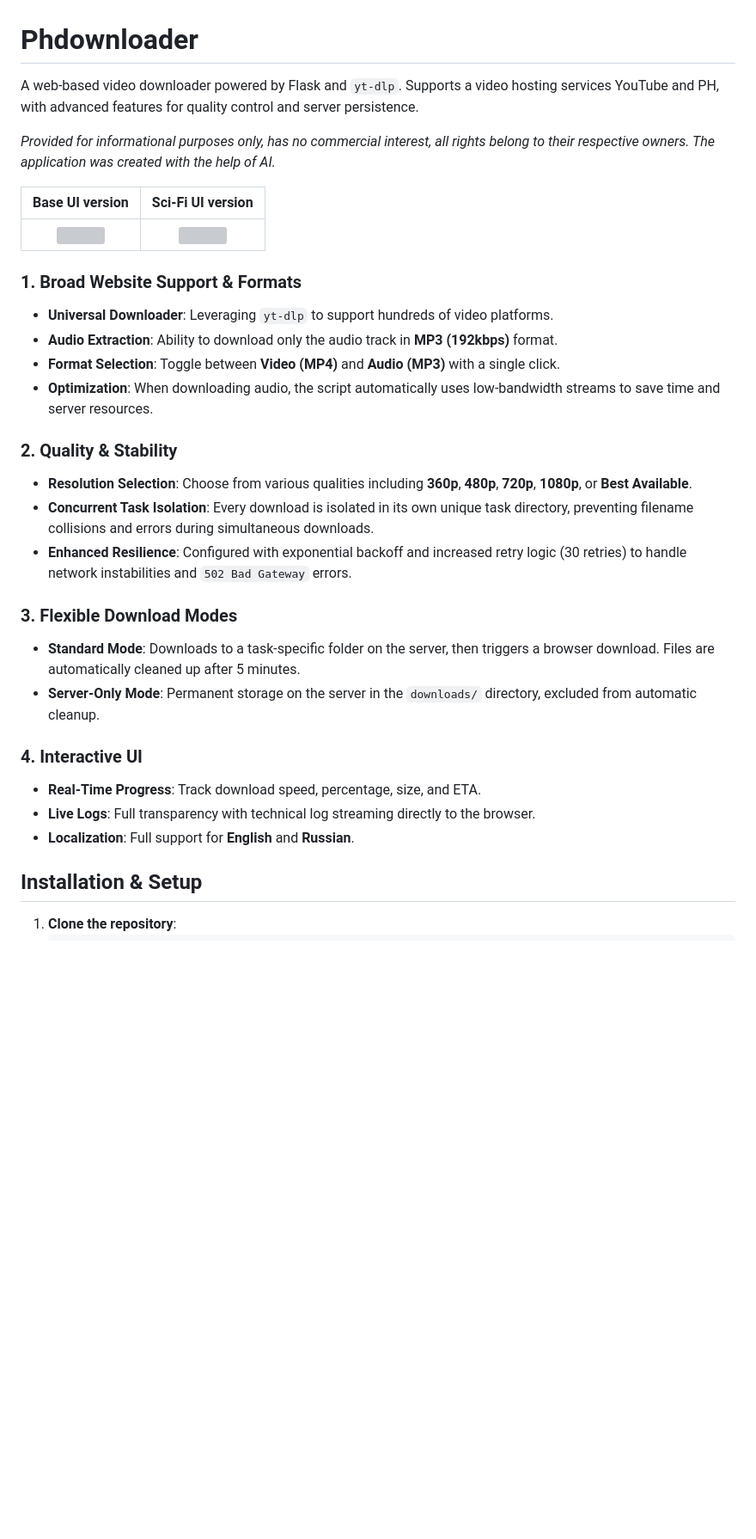
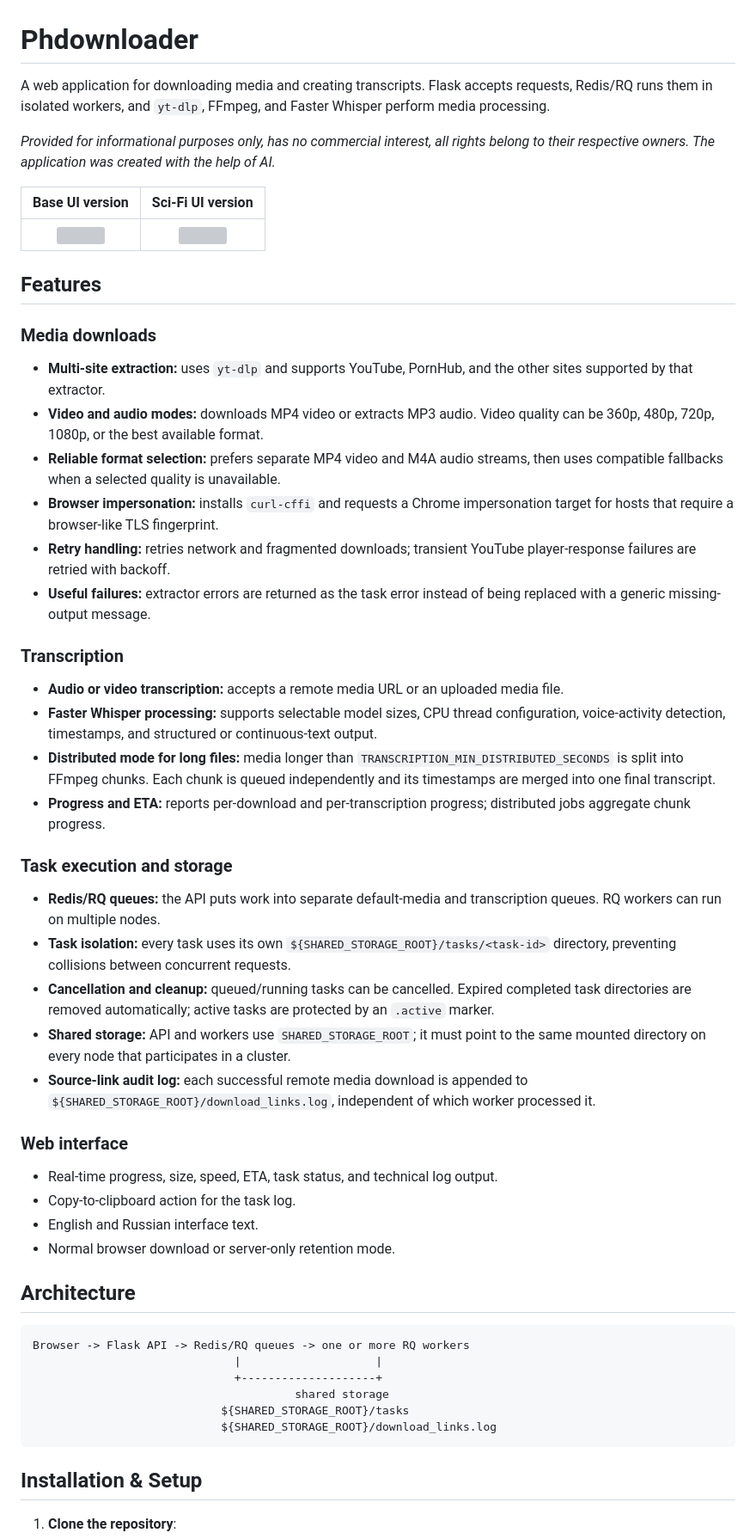
Before and after one commit to ku3nez/phdownloader, a Markdown page: README.md, the part around one of its changes. Shown at 86% size. Drawn GitHub-style; blank space fills up the shorter version; grey boxes are pictures that could not be loaded.

Commit message:
Document clustered media processing features

````diff
--- a/README.md
+++ b/README.md
@@ -1,6 +1,6 @@
 # Phdownloader
 
-A web-based video downloader powered by Flask and `yt-dlp`. Supports a video hosting services YouTube and PH, with advanced features for quality control and server persistence.
+A web application for downloading media and creating transcripts. Flask accepts requests, Redis/RQ runs them in isolated workers, and `yt-dlp`, FFmpeg, and Faster Whisper perform media processing.
 
 *Provided for informational purposes only, has no commercial interest, all rights belong to their respective owners. The application was created with the help of AI.*
 
@@ -8,25 +8,49 @@ A web-based video downloader powered by Flask and `yt-dlp`. Supports a video hos
 | :---: | :---: |
 | <img src="https://github.com/user-attachments/assets/a2adf751-3585-4a11-8cb1-fa8bf2a6dcfb" width="400"> | <img src="https://github.com/user-attachments/assets/c7dcf90c-53ba-49a6-b447-79828ec3478a" width="400"> |
 
-### 1. Broad Website Support & Formats
-*   **Universal Downloader**: Leveraging `yt-dlp` to support hundreds of video platforms.
-*   **Audio Extraction**: Ability to download only the audio track in **MP3 (192kbps)** format.
-*   **Format Selection**: Toggle between **Video (MP4)** and **Audio (MP3)** with a single click.
-*   **Optimization**: When downloading audio, the script automatically uses low-bandwidth streams to save time and server resources.
+## Features
 
-### 2. Quality & Stability
-*   **Resolution Selection**: Choose from various qualities including **360p**, **480p**, **720p**, **1080p**, or **Best Available**.
-*   **Concurrent Task Isolation**: Every download is isolated in its own unique task directory, preventing filename collisions and errors during simultaneous downloads.
-*   **Enhanced Resilience**: Configured with exponential backoff and increased retry logic (30 retries) to handle network instabilities and `502 Bad Gateway` errors.
+### Media downloads
 
-### 3. Flexible Download Modes
-*   **Standard Mode**: Downloads to a task-specific folder on the server, then triggers a browser download. Files are automatically cleaned up after 5 minutes.
-*   **Server-Only Mode**: Permanent storage on the server in the `downloads/` directory, excluded from automatic cleanup.
+- **Multi-site extraction:** uses `yt-dlp` and supports YouTube, PornHub, and the other sites supported by that extractor.
+- **Video and audio modes:** downloads MP4 video or extracts MP3 audio. Video quality can be 360p, 480p, 720p, 1080p, or the best available format.
+- **Reliable format selection:** prefers separate MP4 video and M4A audio streams, then uses compatible fallbacks when a selected quality is unavailable.
+- **Browser impersonation:** installs `curl-cffi` and requests a Chrome impersonation target for hosts that require a browser-like TLS fingerprint.
+- **Retry handling:** retries network and fragmented downloads; transient YouTube player-response failures are retried with backoff.
+- **Useful failures:** extractor errors are returned as the task error instead of being replaced with a generic missing-output message.
 
-### 4. Interactive UI
-*   **Real-Time Progress**: Track download speed, percentage, size, and ETA.
-*   **Live Logs**: Full transparency with technical log streaming directly to the browser.
-*   **Localization**: Full support for **English** and **Russian**.
+### Transcription
+
+- **Audio or video transcription:** accepts a remote media URL or an uploaded media file.
+- **Faster Whisper processing:** supports selectable model sizes, CPU thread configuration, voice-activity detection, timestamps, and structured or continuous-text output.
+- **Distributed mode for long files:** media longer than `TRANSCRIPTION_MIN_DISTRIBUTED_SECONDS` is split into FFmpeg chunks. Each chunk is queued independently and its timestamps are merged into one final transcript.
+- **Progress and ETA:** reports per-download and per-transcription progress; distributed jobs aggregate chunk progress.
+
+### Task execution and storage
+
+- **Redis/RQ queues:** the API puts work into separate default-media and transcription queues. RQ workers can run on multiple nodes.
+- **Task isolation:** every task uses its own `${SHARED_STORAGE_ROOT}/tasks/<task-id>` directory, preventing collisions between concurrent requests.
+- **Cancellation and cleanup:** queued/running tasks can be cancelled. Expired completed task directories are removed automatically; active tasks are protected by an `.active` marker.
+- **Shared storage:** API and workers use `SHARED_STORAGE_ROOT`; it must point to the same mounted directory on every node that participates in a cluster.
+- **Source-link audit log:** each successful remote media download is appended to `${SHARED_STORAGE_ROOT}/download_links.log`, independent of which worker processed it.
+
+### Web interface
+
+- Real-time progress, size, speed, ETA, task status, and technical log output.
+- Copy-to-clipboard action for the task log.
+- English and Russian interface text.
+- Normal browser download or server-only retention mode.
+
+## Architecture
+
+```text
+Browser -> Flask API -> Redis/RQ queues -> one or more RQ workers
+                              |                    |
+                              +--------------------+
+                                       shared storage
+                            ${SHARED_STORAGE_ROOT}/tasks
+                            ${SHARED_STORAGE_ROOT}/download_links.log
+```
 
 ## Installation & Setup
 
````
Also changed, not shown: other parts of README.md (+34 -7 lines).
